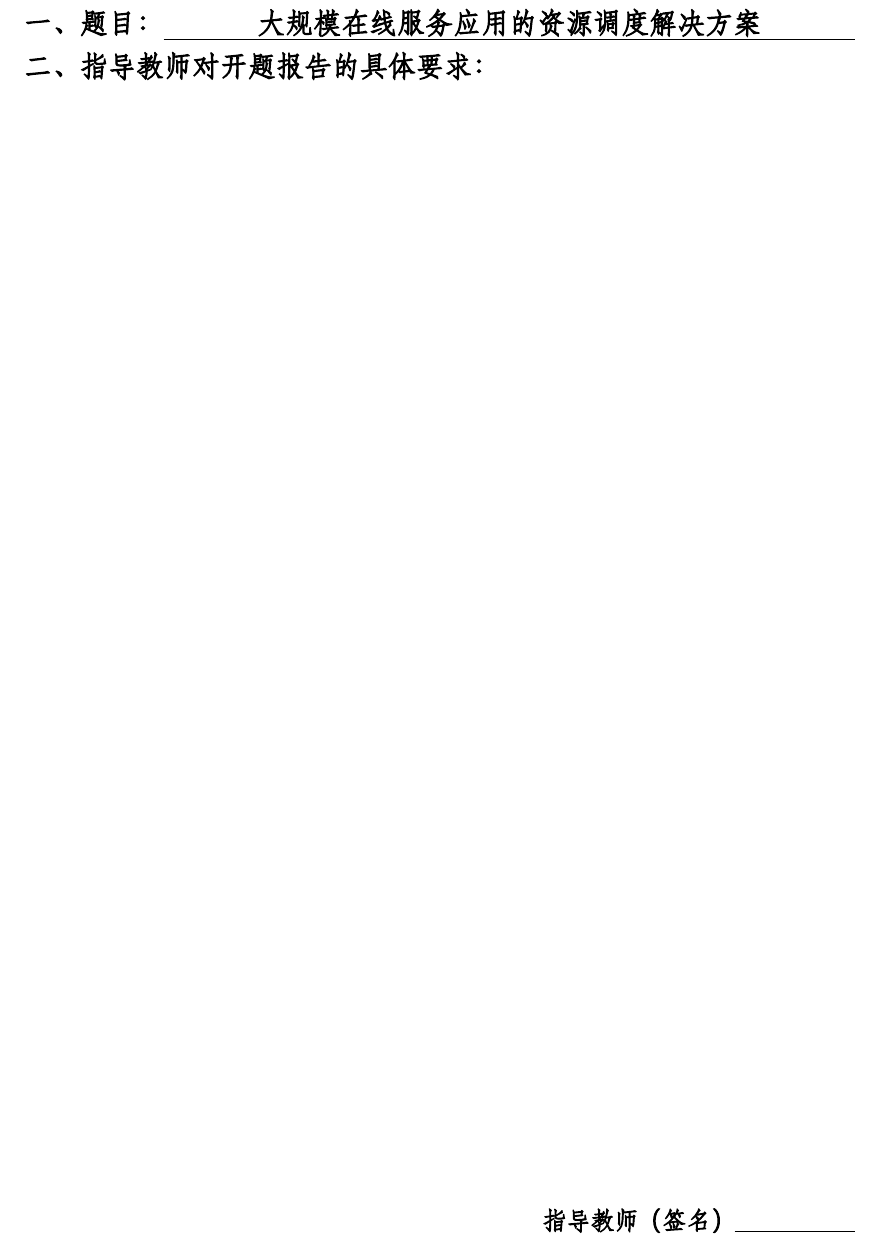
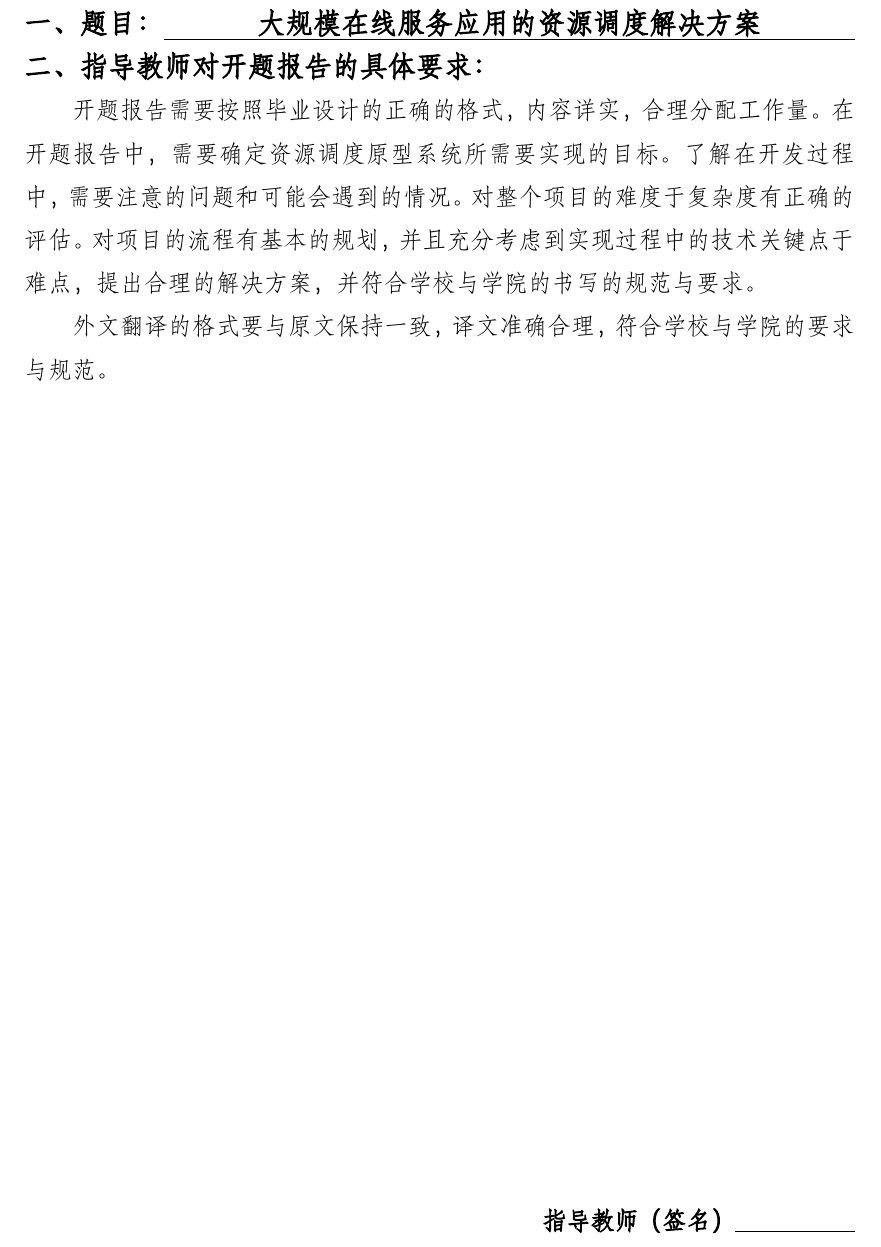
Before and after one commit to yzyDavid/thesis-yzy, a LaTeX thesis (zjuthesis.tex, which reads pages/proposal/design/previous.tex): part of page 3 of 47, cut so that both start at the same text. Compiled offline with XeLaTeX; a missing font is replaced by an installed copy or a similar font.

Commit message:
requirements for proposal

```diff
--- a/pages/proposal/design/previous.tex
+++ b/pages/proposal/design/previous.tex
@@ -4,6 +4,10 @@
     \par {\zihao{4}\bfseries 二、指导教师对开题报告的具体要求：}
 }
 
+开题报告需要按照毕业设计的正确的格式，内容详实，合理分配工作量。在开题报告中，需要确定资源调度原型系统所需要实现的目标。了解在开发过程中，需要注意的问题和可能会遇到的情况。对整个项目的难度于复杂度有正确的评估。对项目的流程有基本的规划，并且充分考虑到实现过程中的技术关键点于难点，提出合理的解决方案，并符合学校与学院的书写的规范与要求。
+
+外文翻译的格式要与原文保持一致，译文准确合理，符合学校与学院的要求与规范。
+
 \mbox{} \vfill
 
 \signature{指导教师（签名）}
```
